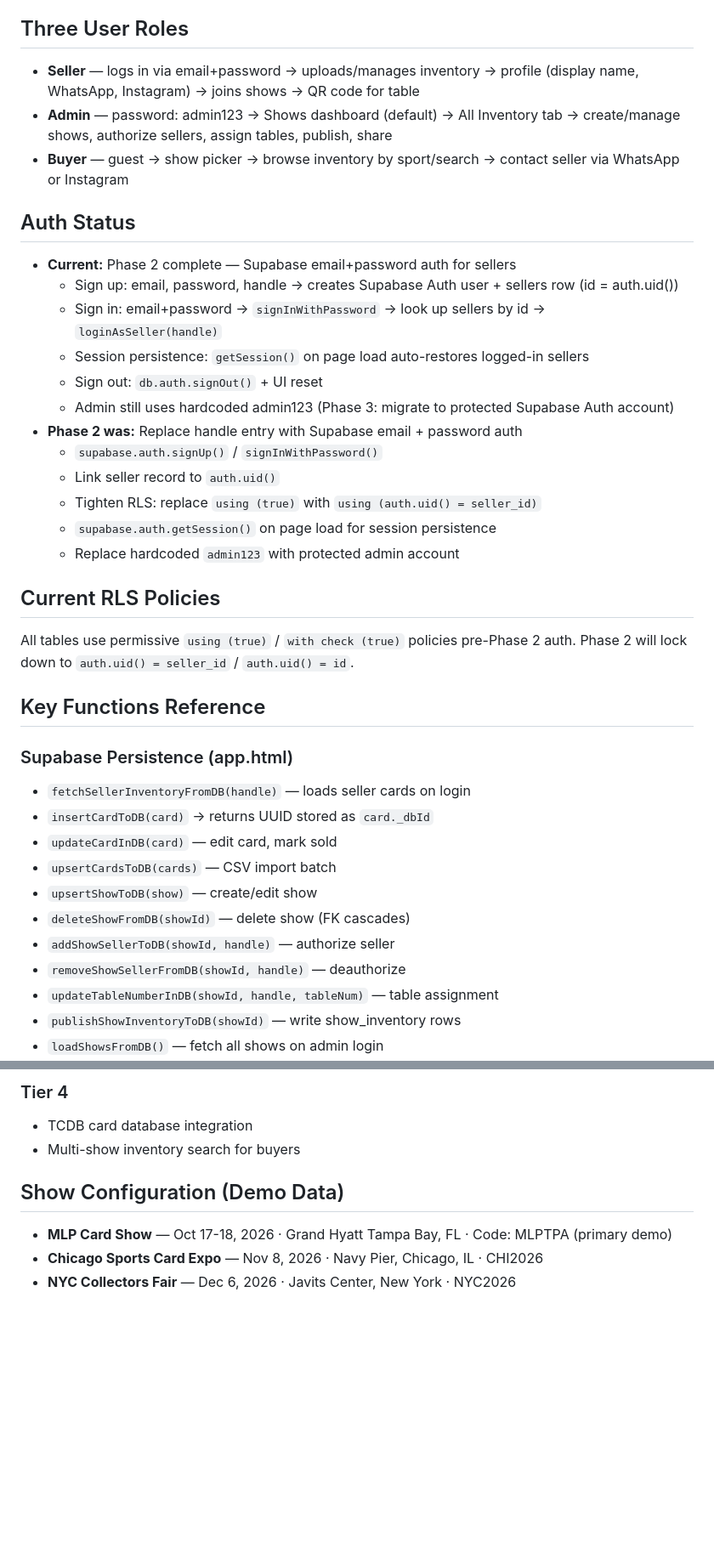
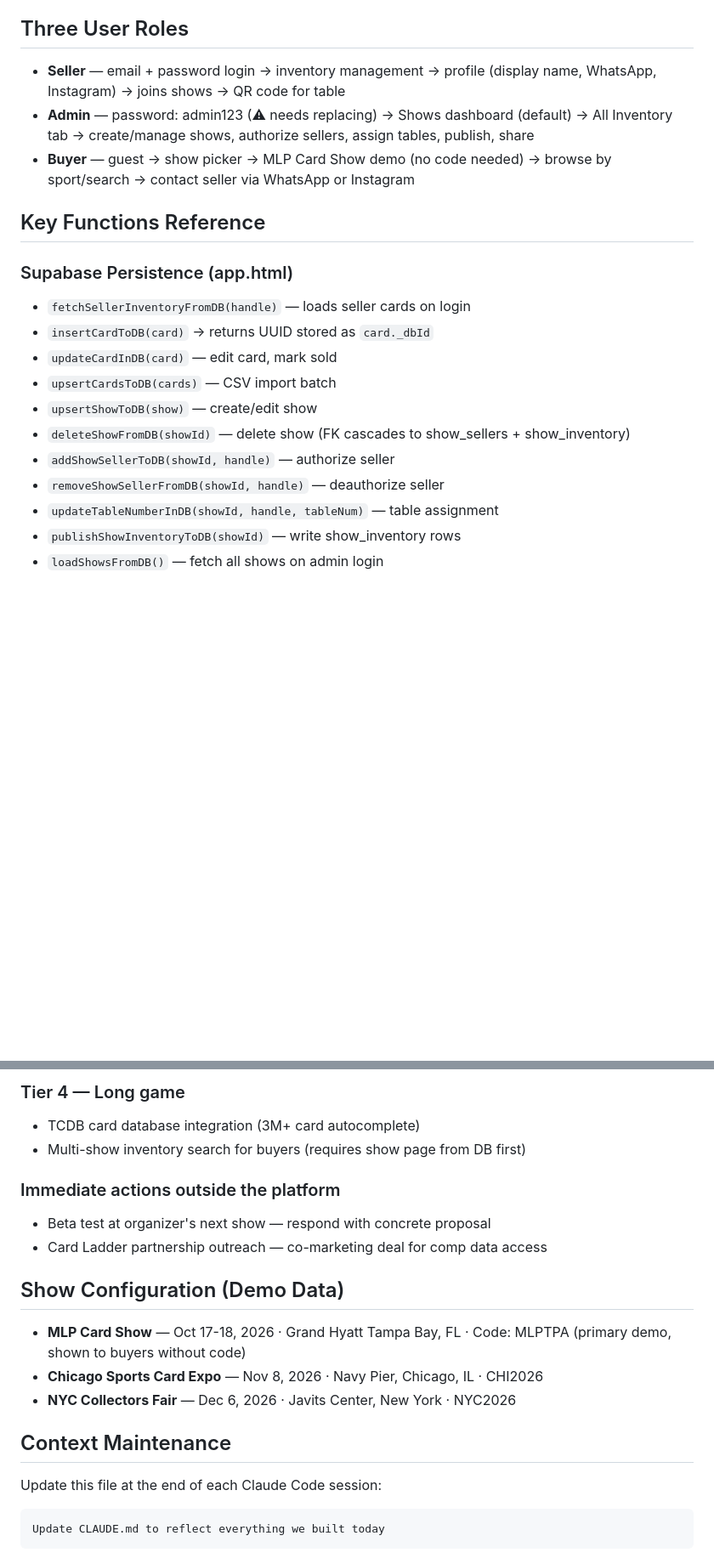
Before and after one commit to drew51115/cardshow, a Markdown page: CLAUDE.md, 2 parts joined by grey strips. Shown at 85% size. GitHub-like rendering; blank space fills up the shorter version.

Commit message:
Add files via upload
Updated context file

````diff
--- a/CLAUDE.md
+++ b/CLAUDE.md
@@ -69,38 +80,21 @@ activeShowId    // active show for admin/seller
 Fonts: Bebas Neue (headlines), DM Sans (body), DM Mono (labels/badges), Barlow Condensed (CTAs), Instrument Serif italic (subheadlines)
 
 ## Three User Roles
-- **Seller** — logs in via email+password → uploads/manages inventory → profile (display name, WhatsApp, Instagram) → joins shows → QR code for table
-- **Admin** — password: admin123 → Shows dashboard (default) → All Inventory tab → create/manage shows, authorize sellers, assign tables, publish, share
-- **Buyer** — guest → show picker → browse inventory by sport/search → contact seller via WhatsApp or Instagram
-
-## Auth Status
-- **Current:** Phase 2 complete — Supabase email+password auth for sellers
-  - Sign up: email, password, handle → creates Supabase Auth user + sellers row (id = auth.uid())
-  - Sign in: email+password → `signInWithPassword` → look up sellers by id → `loginAsSeller(handle)`
-  - Session persistence: `getSession()` on page load auto-restores logged-in sellers
-  - Sign out: `db.auth.signOut()` + UI reset
-  - Admin still uses hardcoded admin123 (Phase 3: migrate to protected Supabase Auth account)
-- **Phase 2 was:** Replace handle entry with Supabase email + password auth
-  - `supabase.auth.signUp()` / `signInWithPassword()`
-  - Link seller record to `auth.uid()`
-  - Tighten RLS: replace `using (true)` with `using (auth.uid() = seller_id)`
-  - `supabase.auth.getSession()` on page load for session persistence
-  - Replace hardcoded `admin123` with protected admin account
-
-## Current RLS Policies
-All tables use permissive `using (true)` / `with check (true)` policies pre-Phase 2 auth.
-Phase 2 will lock down to `auth.uid() = seller_id` / `auth.uid() = id`.
+- **Seller** — email + password login → inventory management → profile (display name, WhatsApp, Instagram) → joins shows → QR code for table
+- **Admin** — password: admin123 (⚠ needs replacing) → Shows dashboard (default) → All Inventory tab → create/manage shows, authorize sellers, assign tables, publish, share
+- **Buyer** — guest → show picker → MLP Card Show demo (no code needed) → browse by sport/search → contact seller via WhatsApp or Instagram
 
 ## Key Functions Reference
+
 ### Supabase Persistence (app.html)
 - `fetchSellerInventoryFromDB(handle)` — loads seller cards on login
 - `insertCardToDB(card)` → returns UUID stored as `card._dbId`
 - `updateCardInDB(card)` — edit card, mark sold
 - `upsertCardsToDB(cards)` — CSV import batch
 - `upsertShowToDB(show)` — create/edit show
-- `deleteShowFromDB(showId)` — delete show (FK cascades)
+- `deleteShowFromDB(showId)` — delete show (FK cascades to show_sellers + show_inventory)
 - `addShowSellerToDB(showId, handle)` — authorize seller
-- `removeShowSellerFromDB(showId, handle)` — deauthorize
+- `removeShowSellerFromDB(showId, handle)` — deauthorize seller
 - `updateTableNumberInDB(showId, handle, tableNum)` — table assignment
 - `publishShowInventoryToDB(showId)` — write show_inventory rows
 - `loadShowsFromDB()` — fetch all shows on admin login
@@ -149,9 +156,19 @@ Phase 2 will lock down to `auth.uid() = seller_id` / `auth.uid() = id`.
 
-### Tier 4
-- TCDB card database integration
-- Multi-show inventory search for buyers
+### Tier 4 — Long game
+- TCDB card database integration (3M+ card autocomplete)
+- Multi-show inventory search for buyers (requires show page from DB first)
+
+### Immediate actions outside the platform
+- Beta test at organizer's next show — respond with concrete proposal
+- Card Ladder partnership outreach — co-marketing deal for comp data access
 
 ## Show Configuration (Demo Data)
-- **MLP Card Show** — Oct 17-18, 2026 · Grand Hyatt Tampa Bay, FL · Code: MLPTPA (primary demo)
+- **MLP Card Show** — Oct 17-18, 2026 · Grand Hyatt Tampa Bay, FL · Code: MLPTPA (primary demo, shown to buyers without code)
 - **Chicago Sports Card Expo** — Nov 8, 2026 · Navy Pier, Chicago, IL · CHI2026
 - **NYC Collectors Fair** — Dec 6, 2026 · Javits Center, New York · NYC2026
+
+## Context Maintenance
+Update this file at the end of each Claude Code session:
+```
+Update CLAUDE.md to reflect everything we built today
+```
````
Also changed, not shown: other parts of CLAUDE.md (+51 -27 lines).
